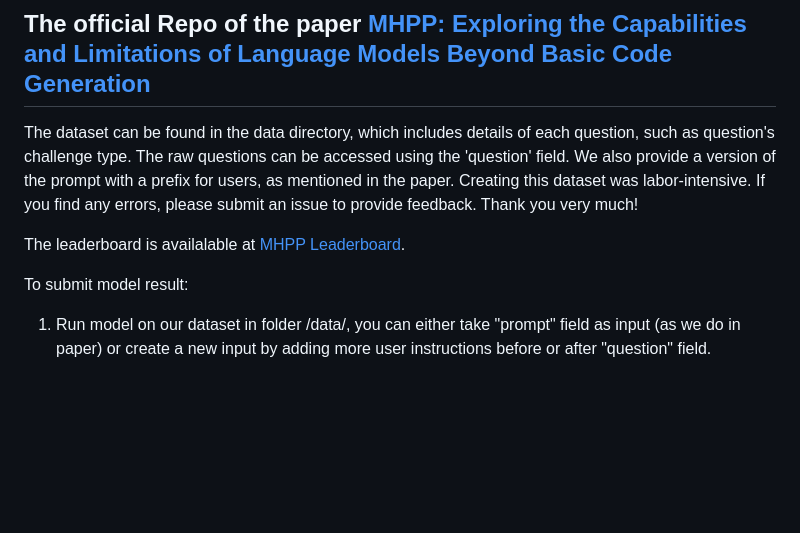
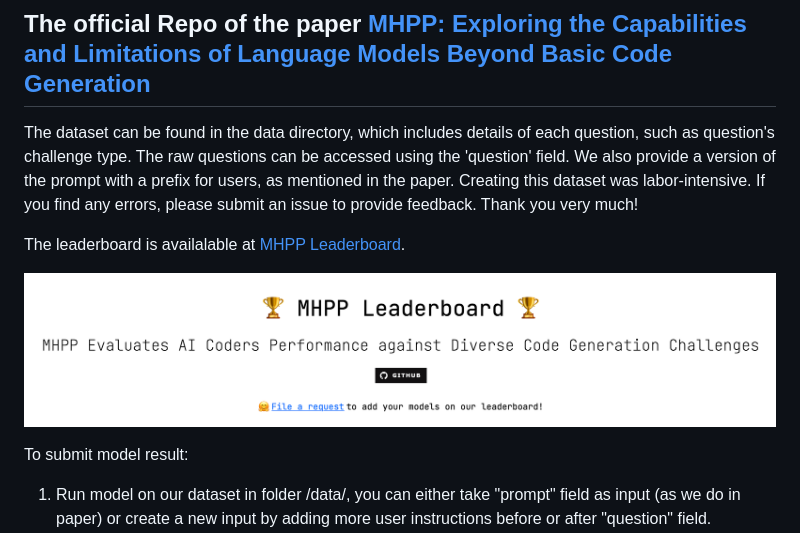
Before and after one commit to SparksofAGI/MHPP, a Markdown page: README.md, the part around the change. Rendered like a GitHub page; pictures changed too: fig/mhpp_leaderboard.png (added); blank space fills up the shorter version.

Commit message:
add leaderboard figure

```diff
--- a/README.md
+++ b/README.md
@@ -3,6 +3,8 @@
 The dataset can be found in the data directory, which includes details of each question, such as question's challenge type. The raw questions can be accessed using the 'question' field. We also provide a version of the prompt with a prefix for users, as mentioned in the paper. Creating this dataset was labor-intensive. If you find any errors, please submit an issue to provide feedback. Thank you very much!
 
 The leaderboard is availalable at [MHPP Leaderboard](https://sparksofagi.github.io/MHPP/).
+
+![mhpp_leaderboard](./fig/mhpp_leaderboard.png)
 
 To submit model result:
 
```
